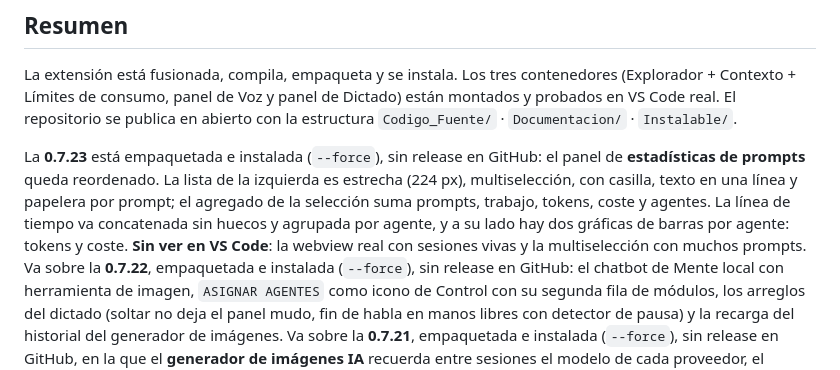
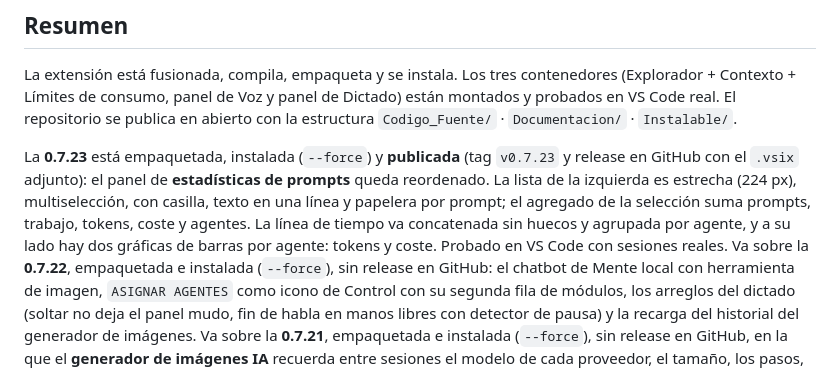
Before and after one commit to SombraMagic/opencode-alfred, a Markdown page: Documentacion/ESTADO.md, the part around the change. Drawn GitHub-style.

Commit message:
docs(estado): la 0.7.23 ya tiene release y panel probado

```diff
--- a/Documentacion/ESTADO.md
+++ b/Documentacion/ESTADO.md
@@ -9,13 +9,13 @@ La extensión está fusionada, compila, empaqueta y se instala. Los tres contene
 montados y probados en VS Code real. El repositorio se publica en abierto con la
 estructura `Codigo_Fuente/` · `Documentacion/` · `Instalable/`.
 
-La **0.7.23** está empaquetada e instalada (`--force`), sin release en GitHub: el panel de
-**estadísticas de prompts** queda reordenado. La lista de la izquierda es estrecha (224 px),
-multiselección, con casilla, texto en una línea y papelera por prompt; el agregado de la
-selección suma prompts, trabajo, tokens, coste y agentes. La línea de tiempo va concatenada sin
-huecos y agrupada por agente, y a su lado hay dos gráficas de barras por agente: tokens y coste.
-**Sin ver en VS Code**: la webview real con sesiones vivas y la multiselección con muchos
-prompts. Va sobre la **0.7.22**, empaquetada e instalada (`--force`), sin release en GitHub: el
+La **0.7.23** está empaquetada, instalada (`--force`) y **publicada** (tag `v0.7.23` y release en
+GitHub con el `.vsix` adjunto): el panel de **estadísticas de prompts** queda reordenado. La lista
+de la izquierda es estrecha (224 px), multiselección, con casilla, texto en una línea y papelera
+por prompt; el agregado de la selección suma prompts, trabajo, tokens, coste y agentes. La línea
+de tiempo va concatenada sin huecos y agrupada por agente, y a su lado hay dos gráficas de barras
+por agente: tokens y coste. Probado en VS Code con sesiones reales. Va sobre la **0.7.22**,
+empaquetada e instalada (`--force`), sin release en GitHub: el
 chatbot de Mente local con herramienta de imagen, `ASIGNAR AGENTES` como icono de Control con su
 segunda fila de módulos, los arreglos del dictado (soltar no deja el panel mudo, fin de habla en
 manos libres con detector de pausa) y la recarga del historial del generador de imágenes. Va
```
